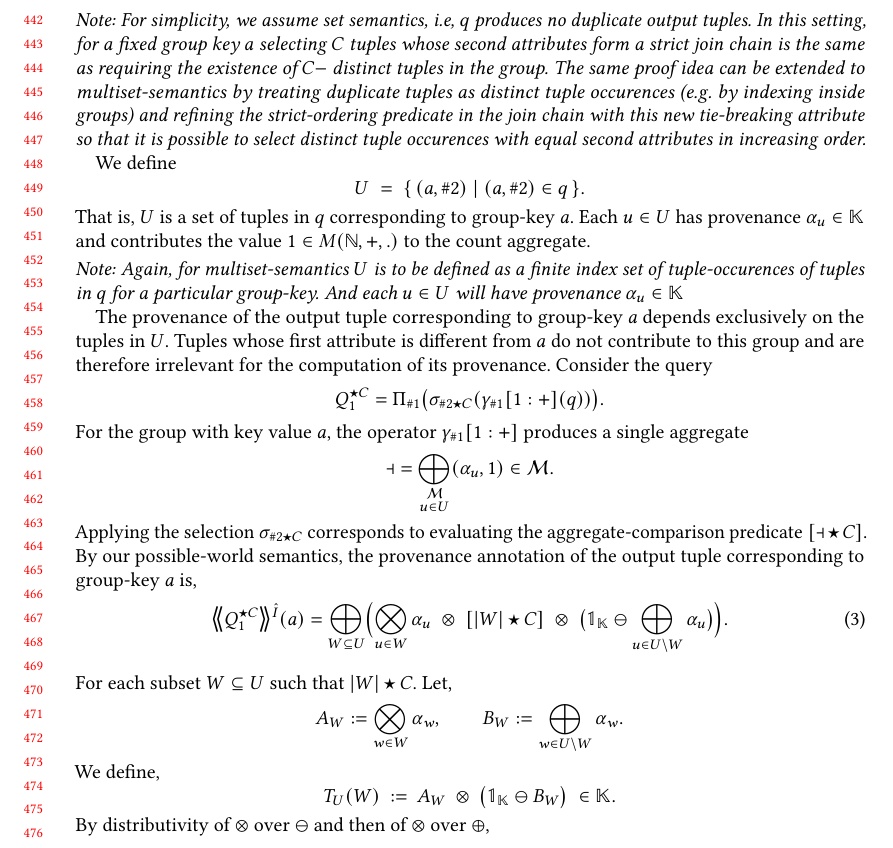
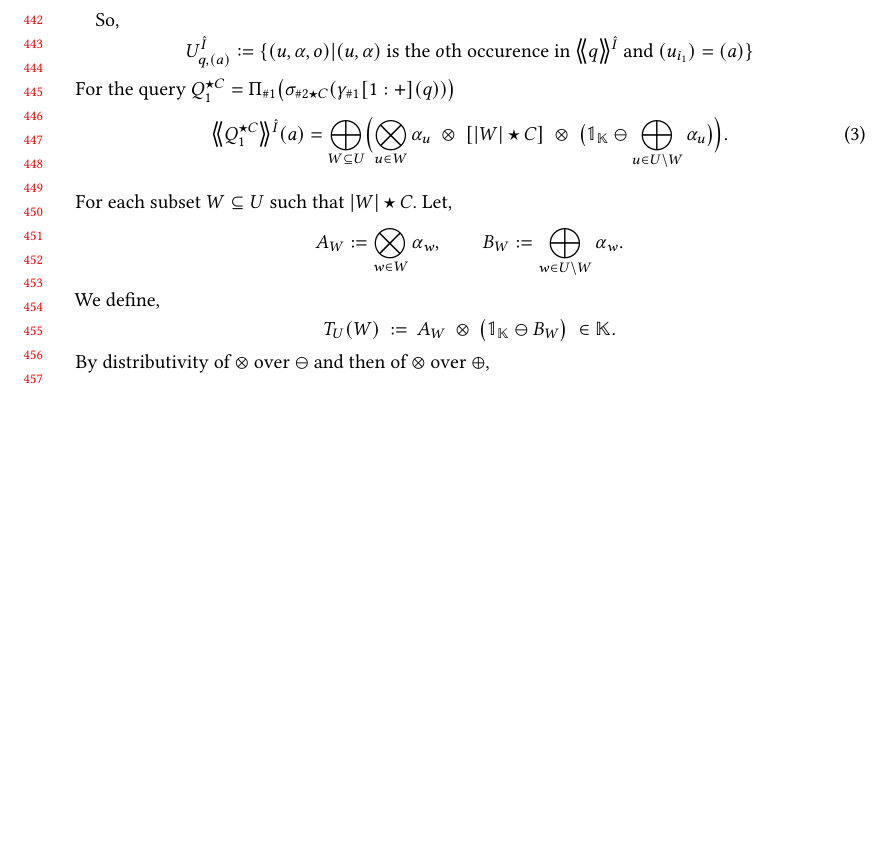
Before and after one commit to pratik2358/provsql_having, a LaTeX paper (main.tex, which reads results.tex): part of page 10 of 32, cut at the place of the change, the shorter picture padded with empty space. Compiled offline with pdfLaTeX.

Commit message:
adjusted introduction of proof of (i)

```diff
--- a/results.tex
+++ b/results.tex
@@ -406,42 +406,15 @@ Fix a value \(a\) of attribute \(\#1\), arbitrarily.
 
-\smallskip\noindent\emph{Note: }\textit{For simplicity, we assume set semantics, i.e, $q$ produces no duplicate output tuples. In this setting, for a fixed group key $a$ selecting $C$ tuples whose second attributes form a strict join chain is the same as requiring the existence of $C-$ distinct tuples in the group. The same proof idea can be extended to multiset-semantics by treating duplicate tuples as distinct tuple occurences (e.g. by indexing inside groups) and refining the strict-ordering predicate in the join chain with this new tie-breaking attribute so that it is possible to select distinct tuple occurences with equal second attributes in increasing order.}
-
-We define
-\[
-  U \;=\; \{\, (a,\#2) \mid (a,\#2) \in q \,\}.
-\]
-  That is, \(U\) is a set of tuples in \(q\) corresponding to group-key \(a\).
-  Each \(u \in U\) has provenance
-  \(\alpha_u \in \mathbb{K} \) and
-  contributes the value \(1 \in M(\mathbb{N},+,.)\) to the count aggregate.
-
-\smallskip\noindent\emph{Note: }\textit{Again, for multiset-semantics $U$ is to be defined as a finite index set of tuple-occurences of tuples in $q$ for a particular group-key. And each $u\in U $ will have provenance $\alpha_u\in\mathbb{K}$}
-
-The provenance of the output tuple corresponding
-  to group-key \(a\) depends exclusively on the tuples in $U$.
-Tuples whose first attribute is different from \(a\) do not contribute to
-this group and are therefore irrelevant for the computation of its
-provenance.
-Consider the query
-\[
+So,
+\[U^{\hat I}_{q,(a)}\defeq \{(u,\alpha,o)|(u,\alpha) \text{ is the }o\text{th occurence in }   \angsem{\hat I}{q}\text{ and }(u_{i_1})=(a) \}\]
+For the query
+$
 Q^{\op C}_1
 =
 \Pi_{\#1}\bigl(
 \sigma_{\#2 \op C}(
   \gamma_{\#1}[1:+](q)
-)\bigr).
-\]
-For the group with key value $a$, the operator \(\gamma_{\#1}[1:+]\) produces a single aggregate
-\[
-\mathcal{a}
-=
-  \bigoplus_{\substack{\mathcal{M} \\ u \in U}} (\alpha_u,1)
-\in \mathcal M .
-\]
-Applying the selection \(\sigma_{\#2 \op C}\) corresponds to evaluating the
-aggregate-comparison predicate \([\mathcal{a} \op C]\).
-By our possible-world semantics, the provenance annotation of the output
-tuple corresponding to group-key \(a\) is,
+)\bigr)
+$
 \begin{equation}\label{eq:Q1-prov}
 \angsem{\hat I}{Q^{\op C}_1}(a)
 =
```
Also changed, not shown: results.tex (6 more changed lines).
